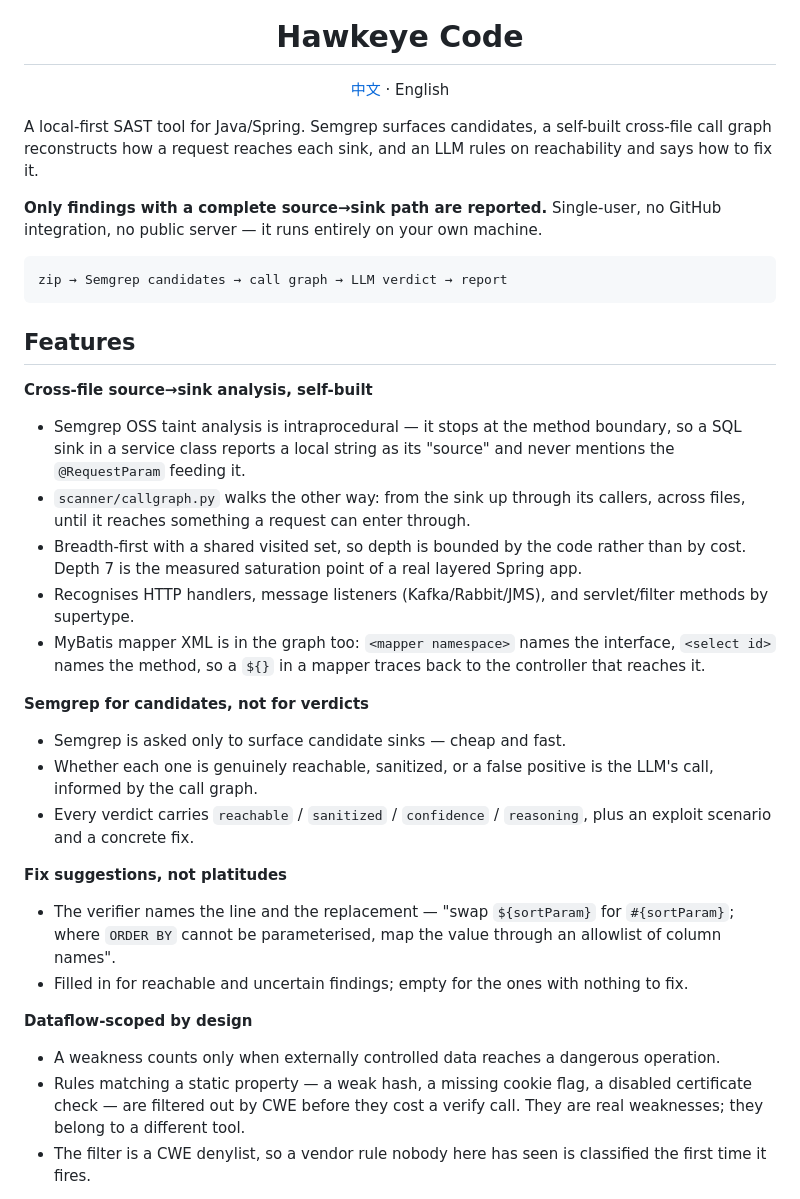
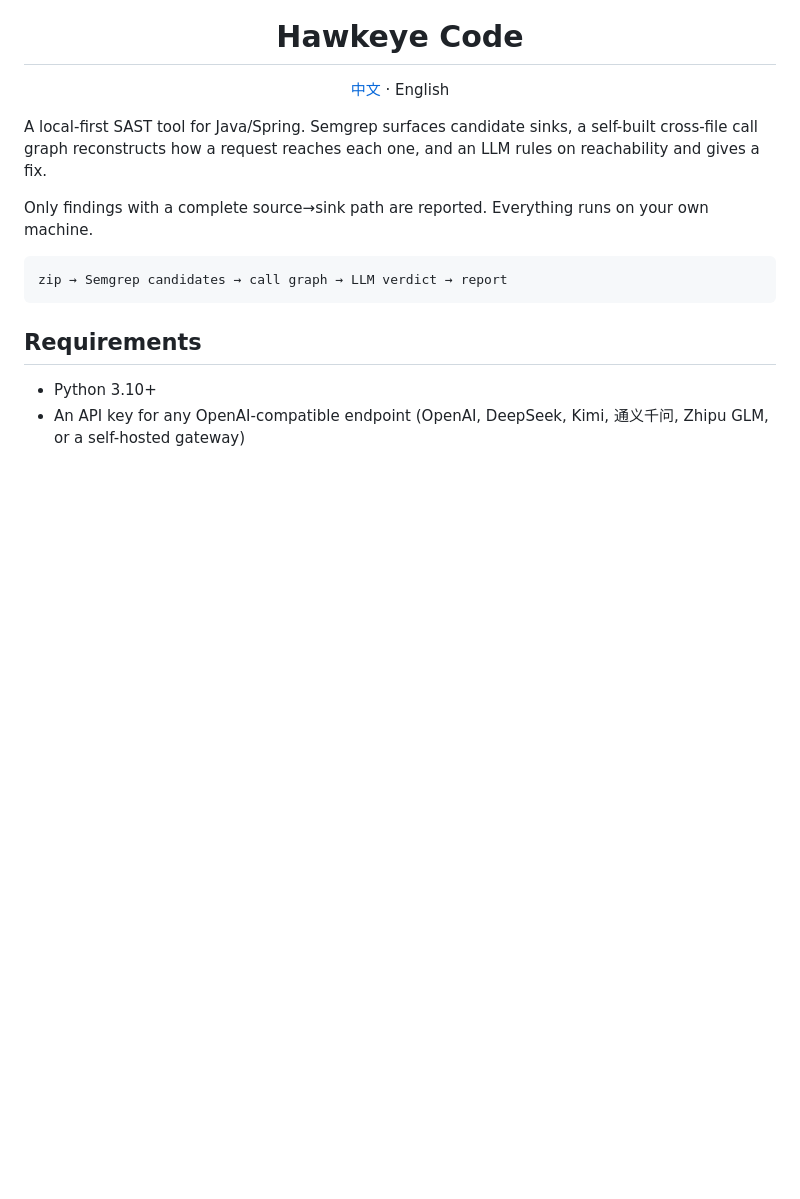
Before and after one commit to LEILIXNG/Hawkeye-code, a Markdown page: README.md, the part around one of its changes. GitHub-like rendering; blank space fills up the shorter version.

````diff
--- a/README.md
+++ b/README.md
@@ -6,34 +6,16 @@
 
 <p align="center"><a href="README.zh-CN.md">中文</a> · English</p>
 
-A local-first SAST tool for Java/Spring. Semgrep surfaces candidates, a self-built cross-file call graph reconstructs how a request reaches each sink, and an LLM rules on reachability and says how to fix it.
+A local-first SAST tool for Java/Spring. Semgrep surfaces candidate sinks, a self-built cross-file call graph reconstructs how a request reaches each one, and an LLM rules on reachability and gives a fix.
 
-**Only findings with a complete source→sink path are reported.** Single-user, no GitHub integration, no public server — it runs entirely on your own machine.
+Only findings with a complete source→sink path are reported. Everything runs on your own machine.
 
 ```
 zip → Semgrep candidates → call graph → LLM verdict → report
 ```
 
-## Features
+## Requirements
 
-**Cross-file source→sink analysis, self-built**
-- Semgrep OSS taint analysis is intraprocedural — it stops at the method boundary, so a SQL sink in a service class reports a local string as its "source" and never mentions the `@RequestParam` feeding it.
-- `scanner/callgraph.py` walks the other way: from the sink up through its callers, across files, until it reaches something a request can enter through.
-- Breadth-first with a shared visited set, so depth is bounded by the code rather than by cost. Depth 7 is the measured saturation point of a real layered Spring app.
-- Recognises HTTP handlers, message listeners (Kafka/Rabbit/JMS), and servlet/filter methods by supertype.
-- MyBatis mapper XML is in the graph too: `<mapper namespace>` names the interface, `<select id>` names the method, so a `${}` in a mapper traces back to the controller that reaches it.
+- Python 3.10+
+- An API key for any OpenAI-compatible endpoint (OpenAI, DeepSeek, Kimi, 通义千问, Zhipu GLM, or a self-hosted gateway)
 
-**Semgrep for candidates, not for verdicts**
-- Semgrep is asked only to surface candidate sinks — cheap and fast.
-- Whether each one is genuinely reachable, sanitized, or a false positive is the LLM's call, informed by the call graph.
-- Every verdict carries `reachable` / `sanitized` / `confidence` / `reasoning`, plus an exploit scenario and a concrete fix.
-
-**Fix suggestions, not platitudes**
-- The verifier names the line and the replacement — "swap `${sortParam}` for `#{sortParam}`; where `ORDER BY` cannot be parameterised, map the value through an allowlist of column names".
-- Filled in for reachable and uncertain findings; empty for the ones with nothing to fix.
-
-**Dataflow-scoped by design**
-- A weakness counts only when externally controlled data reaches a dangerous operation.
-- Rules matching a static property — a weak hash, a missing cookie flag, a disabled certificate check — are filtered out by CWE before they cost a verify call. They are real weaknesses; they belong to a different tool.
-- The filter is a CWE denylist, so a vendor rule nobody here has seen is classified the first time it fires.
-
````
Also changed, not shown: other parts of README.md (+57 -44 lines), README.zh-CN.md (+64 -69 lines).
